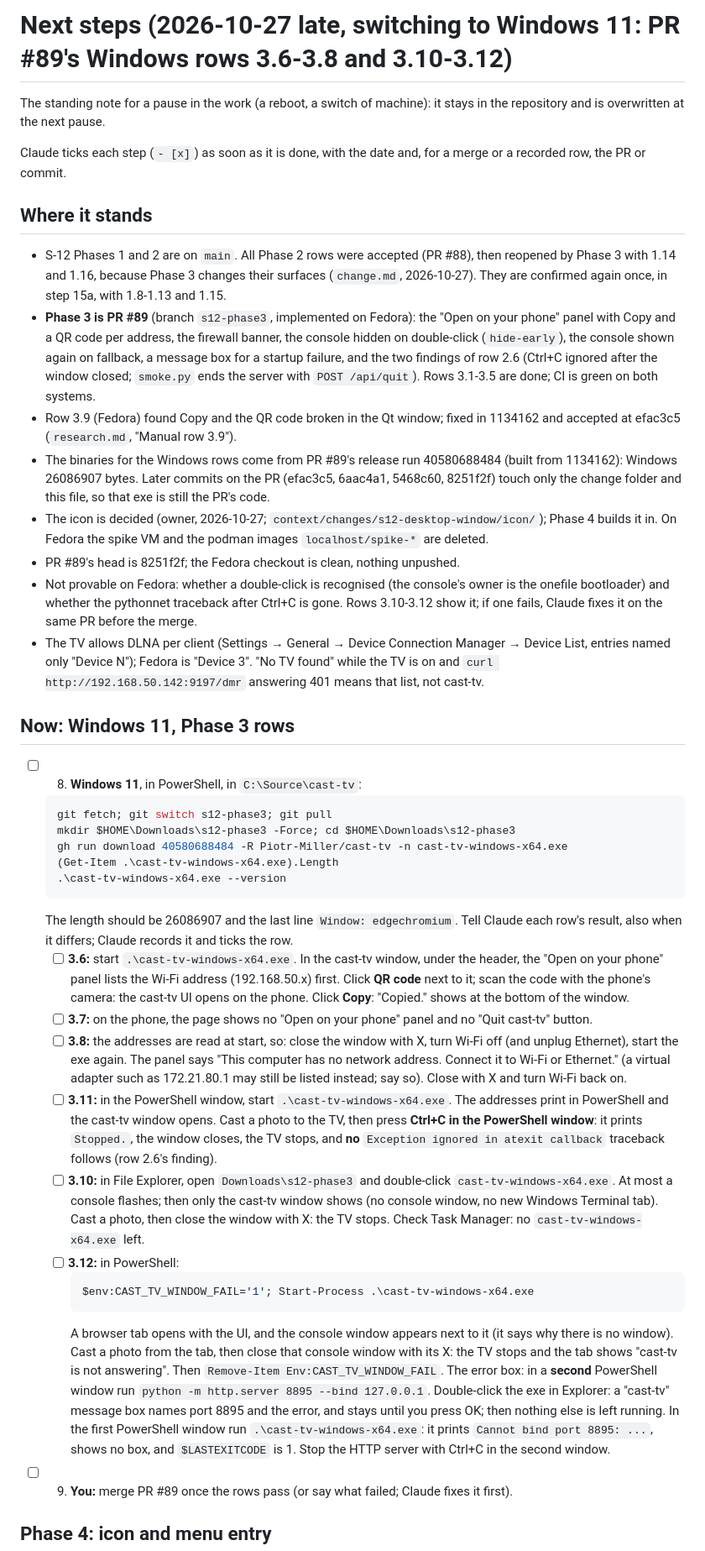
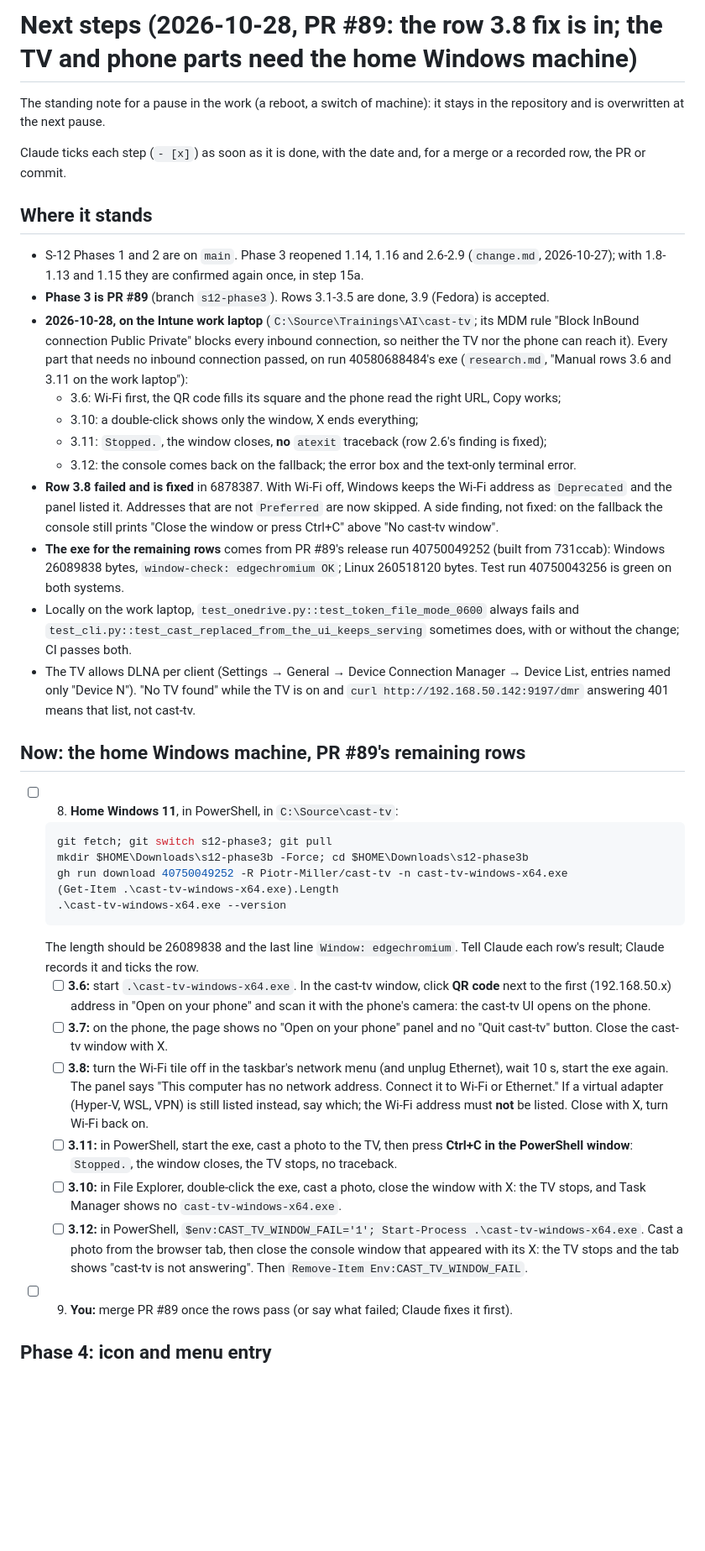
Before and after one commit to Piotr-Miller/cast-tv, a Markdown page: temp_steps.md, the part around one of its changes. Shown at 84% size. GitHub-like rendering; blank space fills up the shorter version.

Commit message:
docs(s12-desktop-window): temp_steps.md for the home Windows rows; the fix's builds
Co-Authored-By: Claude Opus 5.5 <noreply@anthropic.com>

````diff
--- a/temp_steps.md
+++ b/temp_steps.md
@@ -1,4 +1,4 @@
-# Next steps (2026-10-27 late, switching to Windows 11: PR #89's Windows rows 3.6-3.8 and 3.10-3.12)
+# Next steps (2026-10-28, PR #89: the row 3.8 fix is in; the TV and phone parts need the home Windows machine)
 
 The standing note for a pause in the work (a reboot, a switch of machine): it stays in the
 repository and is overwritten at the next pause.
@@ -8,73 +8,60 @@ recorded row, the PR or commit.
 
 ## Where it stands
 
-- S-12 Phases 1 and 2 are on `main`. All Phase 2 rows were accepted (PR #88), then reopened by
-  Phase 3 with 1.14 and 1.16, because Phase 3 changes their surfaces (`change.md`, 2026-10-27).
-  They are confirmed again once, in step 15a, with 1.8-1.13 and 1.15.
-- **Phase 3 is PR #89** (branch `s12-phase3`, implemented on Fedora): the "Open on your phone"
-  panel with Copy and a QR code per address, the firewall banner, the console hidden on
-  double-click (`hide-early`), the console shown again on fallback, a message box for a startup
-  failure, and the two findings of row 2.6 (Ctrl+C ignored after the window closed; `smoke.py`
-  ends the server with `POST /api/quit`). Rows 3.1-3.5 are done; CI is green on both systems.
-- Row 3.9 (Fedora) found Copy and the QR code broken in the Qt window; fixed in 1134162 and
-  accepted at efac3c5 (`research.md`, "Manual row 3.9").
-- The binaries for the Windows rows come from PR #89's release run 40580688484 (built from
-  1134162): Windows 26086907 bytes. Later commits on the PR (efac3c5, 6aac4a1, 5468c60, 8251f2f)
-  touch only the change folder and this file, so that exe is still the PR's code.
-- The icon is decided (owner, 2026-10-27; `context/changes/s12-desktop-window/icon/`); Phase 4
-  builds it in. On Fedora the spike VM and the podman images `localhost/spike-*` are deleted.
-- PR #89's head is 8251f2f; the Fedora checkout is clean, nothing unpushed.
-- Not provable on Fedora: whether a double-click is recognised (the console's owner is the
-  onefile bootloader) and whether the pythonnet traceback after Ctrl+C is gone. Rows 3.10-3.12
-  show it; if one fails, Claude fixes it on the same PR before the merge.
+- S-12 Phases 1 and 2 are on `main`. Phase 3 reopened 1.14, 1.16 and 2.6-2.9 (`change.md`,
+  2026-10-27); with 1.8-1.13 and 1.15 they are confirmed again once, in step 15a.
+- **Phase 3 is PR #89** (branch `s12-phase3`). Rows 3.1-3.5 are done, 3.9 (Fedora) is accepted.
+- **2026-10-28, on the Intune work laptop** (`C:\Source\Trainings\AI\cast-tv`; its MDM rule
+  "Block InBound connection Public Private" blocks every inbound connection, so neither the TV nor
+  the phone can reach it). Every part that needs no inbound connection passed, on run
+  40580688484's exe (`research.md`, "Manual rows 3.6 and 3.11 on the work laptop"):
+  - 3.6: Wi-Fi first, the QR code fills its square and the phone read the right URL, Copy works;
+  - 3.10: a double-click shows only the window, X ends everything;
+  - 3.11: `Stopped.`, the window closes, **no** `atexit` traceback (row 2.6's finding is fixed);
+  - 3.12: the console comes back on the fallback; the error box and the text-only terminal error.
+- **Row 3.8 failed and is fixed** in 6878387. With Wi-Fi off, Windows keeps the Wi-Fi address as
+  `Deprecated` and the panel listed it. Addresses that are not `Preferred` are now skipped. A side
+  finding, not fixed: on the fallback the console still prints "Close the window or press Ctrl+C"
+  above "No cast-tv window".
+- **The exe for the remaining rows** comes from PR #89's release run 40750049252 (built from
+  731ccab): Windows 26089838 bytes, `window-check: edgechromium OK`; Linux 260518120 bytes. Test
+  run 40750043256 is green on both systems.
+- Locally on the work laptop, `test_onedrive.py::test_token_file_mode_0600` always fails and
+  `test_cli.py::test_cast_replaced_from_the_ui_keeps_serving` sometimes does, with or without
+  the change; CI passes both.
 - The TV allows DLNA per client (Settings → General → Device Connection Manager → Device List,
-  entries named only "Device N"); Fedora is "Device 3". "No TV found" while the TV is on and
+  entries named only "Device N"). "No TV found" while the TV is on and
   `curl http://192.168.50.142:9197/dmr` answering 401 means that list, not cast-tv.
 
-## Now: Windows 11, Phase 3 rows
+## Now: the home Windows machine, PR #89's remaining rows
 
-- [ ] 8. **Windows 11**, in PowerShell, in `C:\Source\cast-tv`:
+- [ ] 8. **Home Windows 11**, in PowerShell, in `C:\Source\cast-tv`:
    ```powershell
    git fetch; git switch s12-phase3; git pull
-   mkdir $HOME\Downloads\s12-phase3 -Force; cd $HOME\Downloads\s12-phase3
-   gh run download 40580688484 -R Piotr-Miller/cast-tv -n cast-tv-windows-x64.exe
+   mkdir $HOME\Downloads\s12-phase3b -Force; cd $HOME\Downloads\s12-phase3b
+   gh run download 40750049252 -R Piotr-Miller/cast-tv -n cast-tv-windows-x64.exe
    (Get-Item .\cast-tv-windows-x64.exe).Length
    .\cast-tv-windows-x64.exe --version
    ```
-   The length should be 26086907 and the last line `Window: edgechromium`. Tell Claude each row's
-   result, also when it differs; Claude records it and ticks the row.
-   - [ ] **3.6:** start `.\cast-tv-windows-x64.exe`. In the cast-tv window, under the header, the
-     "Open on your phone" panel lists the Wi-Fi address (192.168.50.x) first. Click **QR code**
-     next to it; scan the code with the phone's camera: the cast-tv UI opens on the phone. Click
-     **Copy**: "Copied." shows at the bottom of the window.
+   The length should be 26089838 and the last line `Window: edgechromium`. Tell Claude each
+   row's result; Claude records it and ticks the row.
+   - [ ] **3.6:** start `.\cast-tv-windows-x64.exe`. In the cast-tv window, click **QR code** next
+     to the first (192.168.50.x) address in "Open on your phone" and scan it with the phone's
+     camera: the cast-tv UI opens on the phone.
    - [ ] **3.7:** on the phone, the page shows no "Open on your phone" panel and no "Quit cast-tv"
-     button.
-   - [ ] **3.8:** the addresses are read at start, so: close the window with X, turn Wi-Fi off
-     (and unplug Ethernet), start the exe again. The panel says "This computer has no network
-     address. Connect it to Wi-Fi or Ethernet." (a virtual adapter such as 172.21.80.1 may still
-     be listed instead; say so). Close with X and turn Wi-Fi back on.
-   - [ ] **3.11:** in the PowerShell window, start `.\cast-tv-windows-x64.exe`. The addresses
-     print in PowerShell and the cast-tv window opens. Cast a photo to the TV, then press
-     **Ctrl+C in the PowerShell window**: it prints `Stopped.`, the window closes, the TV stops,
-     and **no** `Exception ignored in atexit callback` traceback follows (row 2.6's finding).
-   - [ ] **3.10:** in File Explorer, open `Downloads\s12-phase3` and double-click
-     `cast-tv-windows-x64.exe`. At most a console flashes; then only the cast-tv window shows (no
-     console window, no new Windows Terminal tab). Cast a photo, then close the window with X: the
-     TV stops. Check Task Manager: no `cast-tv-windows-x64.exe` left.
-   - [ ] **3.12:** in PowerShell:
-     ```powershell
-     $env:CAST_TV_WINDOW_FAIL='1'; Start-Process .\cast-tv-windows-x64.exe
-     ```
-     A browser tab opens with the UI, and the console window appears next to it (it says why
-     there is no window). Cast a photo from the tab, then close that console window with its X:
+     button. Close the cast-tv window with X.
+   - [ ] **3.8:** turn the Wi-Fi tile off in the taskbar's network menu (and unplug Ethernet),
+     wait 10 s, start the exe again. The panel says "This computer has no network address.
+     Connect it to Wi-Fi or Ethernet." If a virtual adapter (Hyper-V, WSL, VPN) is still listed
+     instead, say which; the Wi-Fi address must **not** be listed. Close with X, turn Wi-Fi back on.
+   - [ ] **3.11:** in PowerShell, start the exe, cast a photo to the TV, then press **Ctrl+C in
+     the PowerShell window**: `Stopped.`, the window closes, the TV stops, no traceback.
+   - [ ] **3.10:** in File Explorer, double-click the exe, cast a photo, close the window with X:
+     the TV stops, and Task Manager shows no `cast-tv-windows-x64.exe`.
+   - [ ] **3.12:** in PowerShell, `$env:CAST_TV_WINDOW_FAIL='1'; Start-Process .\cast-tv-windows-x64.exe`.
+     Cast a photo from the browser tab, then close the console window that appeared with its X:
      the TV stops and the tab shows "cast-tv is not answering". Then
      `Remove-Item Env:CAST_TV_WINDOW_FAIL`.
-     The error box: in a **second** PowerShell window run `python -m http.server 8895 --bind
-     127.0.0.1`. Double-click the exe in Explorer: a "cast-tv" message box names port 8895 and
-     the error, and stays until you press OK; then nothing else is left running. In the first
-     PowerShell window run `.\cast-tv-windows-x64.exe`: it prints `Cannot bind port 8895: ...`,
-     shows no box, and `$LASTEXITCODE` is 1. Stop the HTTP server with Ctrl+C in the second
-     window.
 - [ ] 9. **You:** merge PR #89 once the rows pass (or say what failed; Claude fixes it first).
 
 ## Phase 4: icon and menu entry
````
Also changed, not shown: other parts of temp_steps.md (+3 -2 lines), 1 other file.
